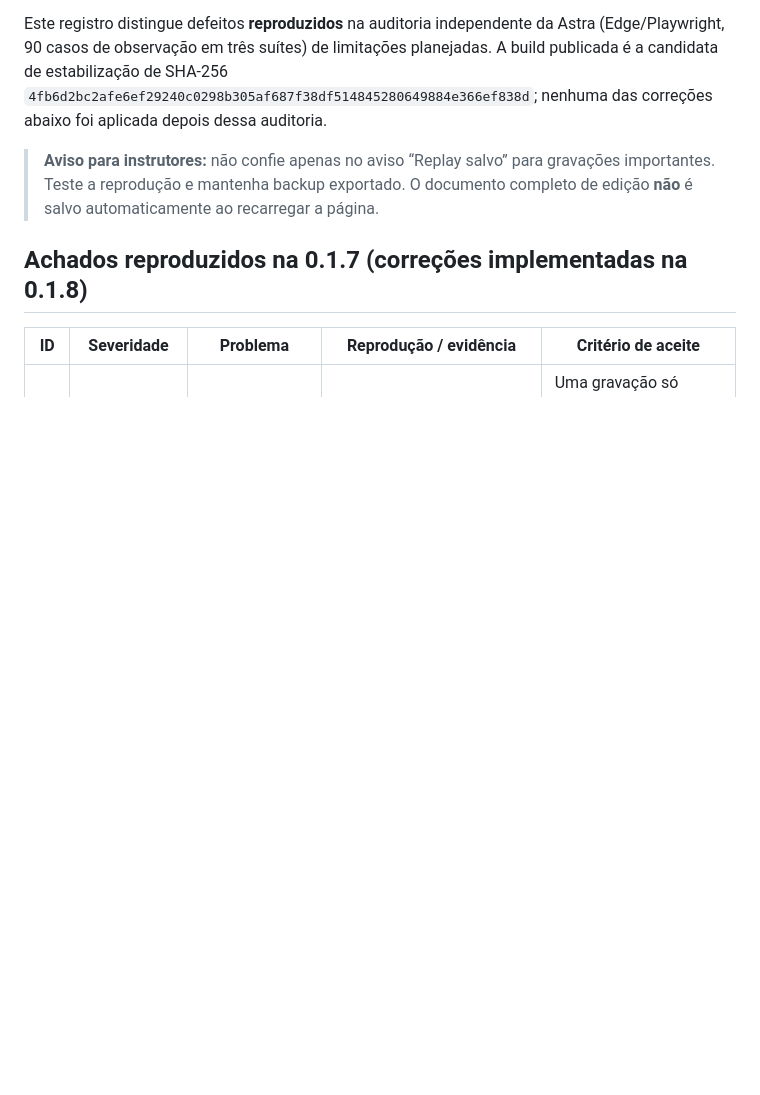
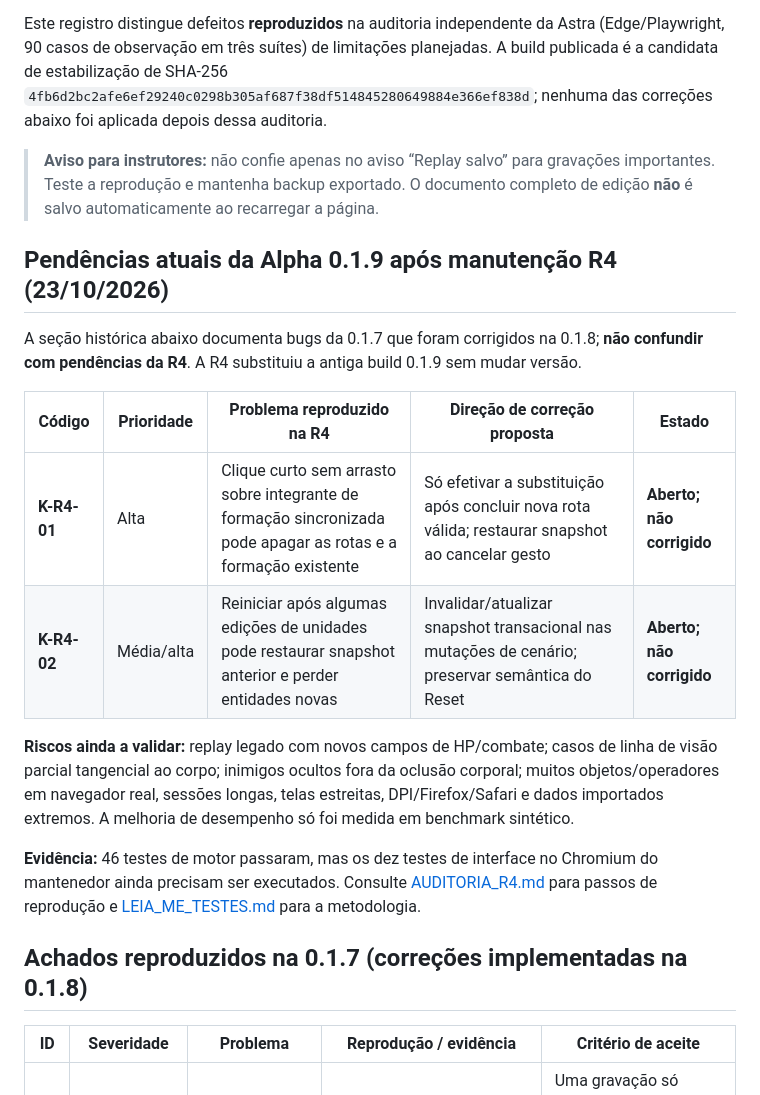
Before and after one commit to darksource32/CQB-Planner, a Markdown page: KNOWN_ISSUES.md, the part around the change. GitHub-like rendering; blank space fills up the shorter version.

Commit message:
docs: atualizar KNOWN_ISSUES.md para manutenção R4 da Alpha 0.1.9

```diff
--- a/KNOWN_ISSUES.md
+++ b/KNOWN_ISSUES.md
@@ -9,6 +9,19 @@
 Este registro distingue defeitos **reproduzidos** na auditoria independente da Astra (Edge/Playwright, 90 casos de observação em três suítes) de limitações planejadas. A build publicada é a candidata de estabilização de SHA-256 `4fb6d2bc2afe6ef29240c0298b305af687f38df514845280649884e366ef838d`; nenhuma das correções abaixo foi aplicada depois dessa auditoria.
 
 > **Aviso para instrutores:** não confie apenas no aviso “Replay salvo” para gravações importantes. Teste a reprodução e mantenha backup exportado. O documento completo de edição **não** é salvo automaticamente ao recarregar a página.
+
+## Pendências atuais da Alpha 0.1.9 após manutenção R4 (23/10/2026)
+
+A seção histórica abaixo documenta bugs da 0.1.7 que foram corrigidos na 0.1.8; **não confundir com pendências da R4**. A R4 substituiu a antiga build 0.1.9 sem mudar versão.
+
+| Código | Prioridade | Problema reproduzido na R4 | Direção de correção proposta | Estado |
+| --- | --- | --- | --- | --- |
+| **K-R4-01** | Alta | Clique curto sem arrasto sobre integrante de formação sincronizada pode apagar as rotas e a formação existente | Só efetivar a substituição após concluir nova rota válida; restaurar snapshot ao cancelar gesto | **Aberto; não corrigido** |
+| **K-R4-02** | Média/alta | Reiniciar após algumas edições de unidades pode restaurar snapshot anterior e perder entidades novas | Invalidar/atualizar snapshot transacional nas mutações de cenário; preservar semântica do Reset | **Aberto; não corrigido** |
+
+**Riscos ainda a validar:** replay legado com novos campos de HP/combate; casos de linha de visão parcial tangencial ao corpo; inimigos ocultos fora da oclusão corporal; muitos objetos/operadores em navegador real, sessões longas, telas estreitas, DPI/Firefox/Safari e dados importados extremos. A melhoria de desempenho só foi medida em benchmark sintético.
+
+**Evidência:** 46 testes de motor passaram, mas os dez testes de interface no Chromium do mantenedor ainda precisam ser executados. Consulte [AUDITORIA_R4.md](./AUDITORIA_R4.md) para passos de reprodução e [LEIA_ME_TESTES.md](./LEIA_ME_TESTES.md) para a metodologia.
 
 ## Achados reproduzidos na 0.1.7 (correções implementadas na 0.1.8)
 
```
